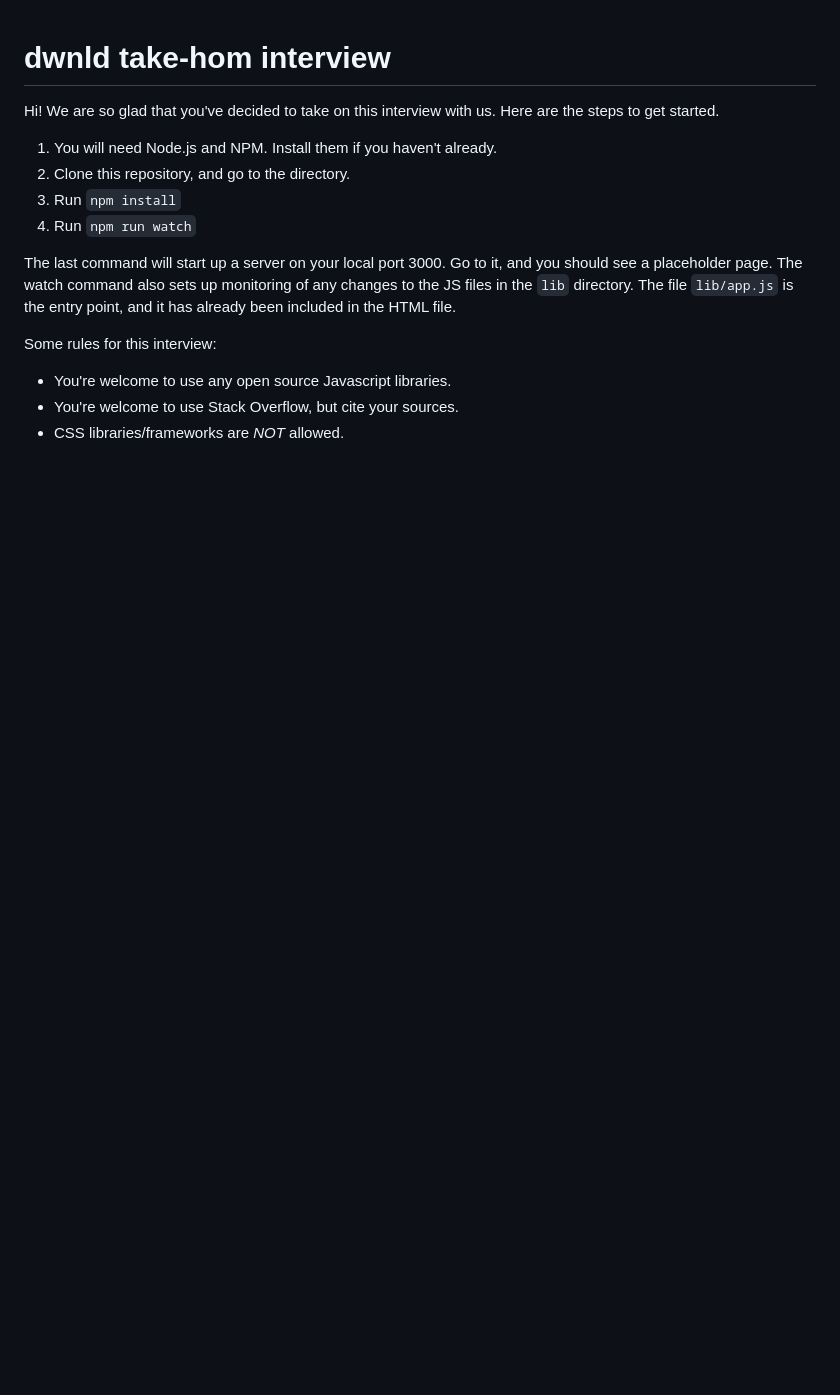
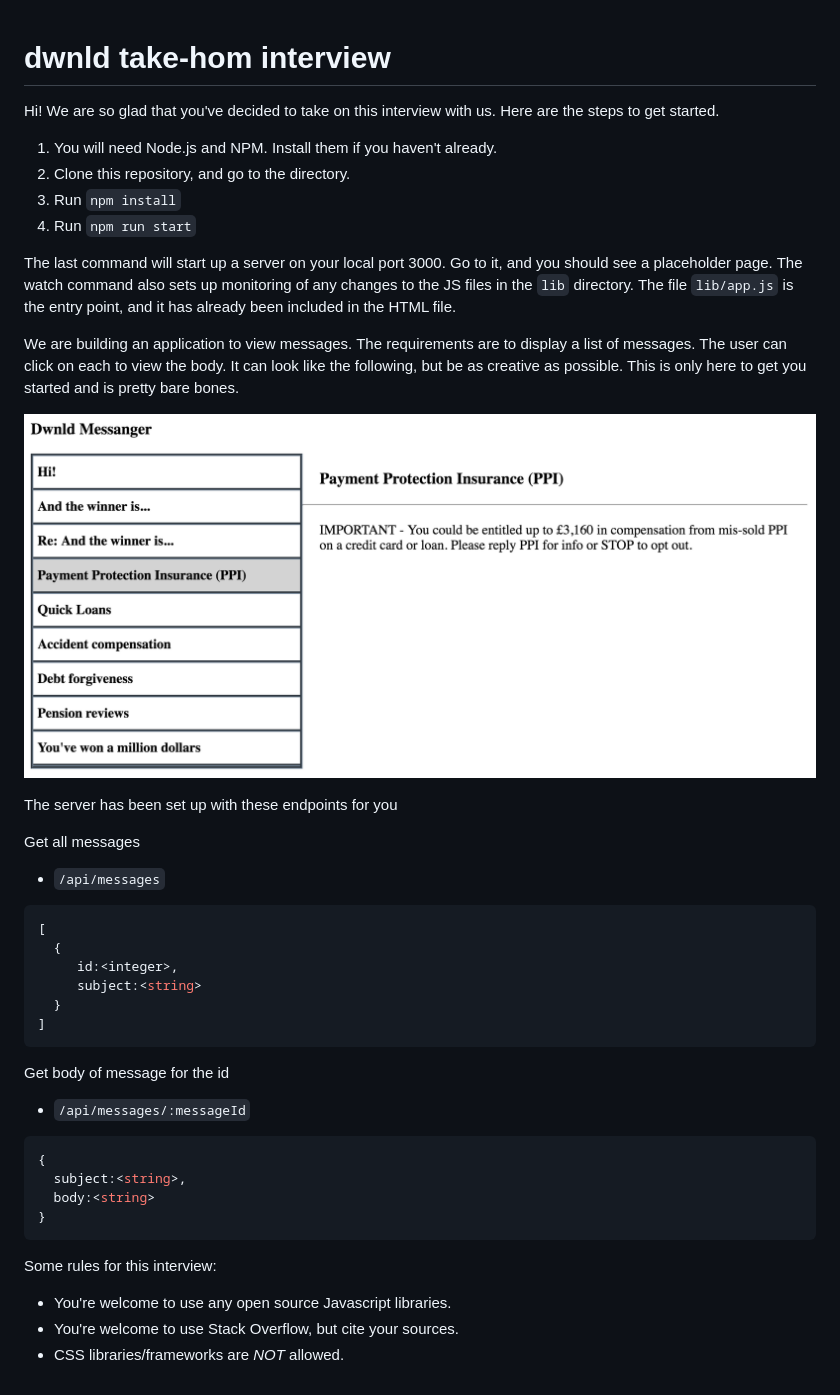
Before and after one commit to dwnld/web-take-home, a Markdown page: README.md, the part around the change. Rendered like a GitHub page; pictures changed too: screenshots/exampleScreenShot.png (added); blank space fills up the shorter version.

Commit message:
changing screen shot

````diff
--- a/README.md
+++ b/README.md
@@ -5,13 +5,44 @@ Hi! We are so glad that you've decided to take on this interview with us. Here a
 1. You will need Node.js and NPM. Install them if you haven't already.
 2. Clone this repository, and go to the directory.
 3. Run `npm install`
-4. Run `npm run watch`
+4. Run `npm run start`
 
 The last command will start up a server on your local port 3000. Go to it, and
 you should see a placeholder page. The watch command also sets up monitoring of
 any changes to the JS files in the `lib` directory. The file `lib/app.js` is the
 entry point, and it has already been included in the HTML file.
 
+We are building an application to view messages. The requirements are to display a
+list of messages. The user can click on each to view the body. It can look like the
+following, but be as creative as possible. This is only here to get you started and
+is pretty bare bones.
+
+
+![Image](screenshots/exampleScreenShot.png)
+
+The server has been set up with these endpoints for you
+
+Get all messages
+* `/api/messages`
+```javascript
+[
+  {
+     id:<integer>,
+     subject:<string>
+  }
+]
+```
+
+Get body of message for the id
+* `/api/messages/:messageId`
+
+```javascript
+{
+  subject:<string>,
+  body:<string>
+}
+```
+
 Some rules for this interview:
 
 - You're welcome to use any open source Javascript libraries.
````
Also changed, not shown: 5 other files.
